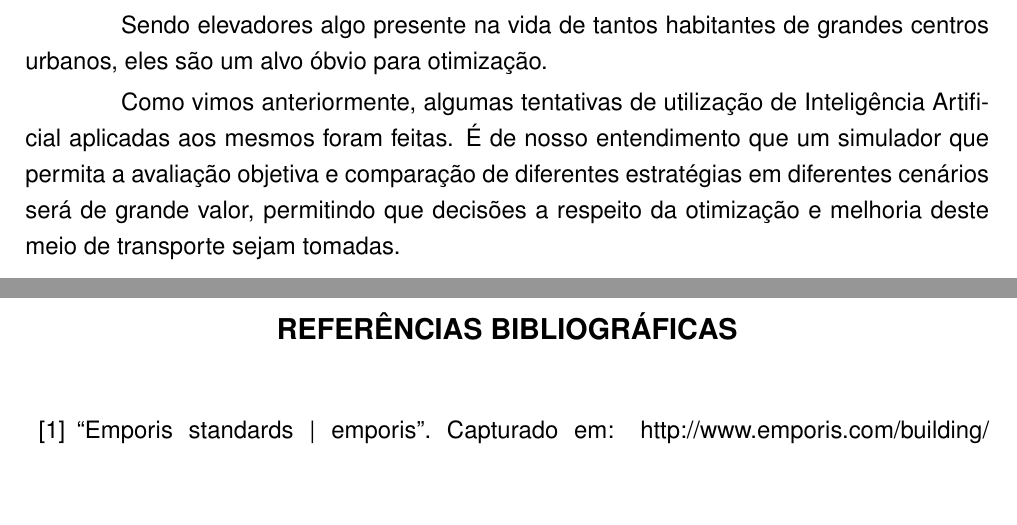
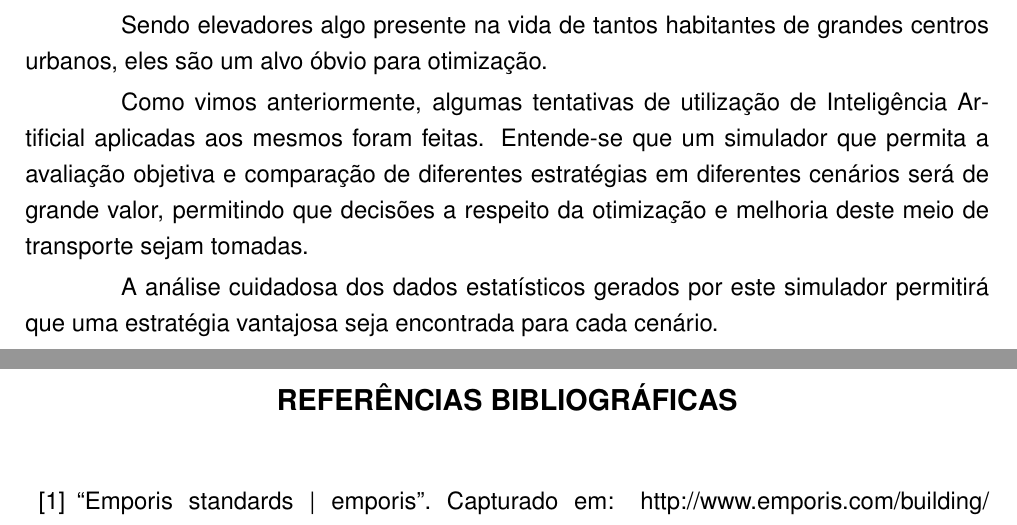
Before and after one commit to vantas/proposta-tc1, a LaTeX thesis (proposta-tc1.tex, which reads chap-conclusion.tex): two parts of pages 20 and 21 of 22, joined at a grey line, cut so that both start at the same text, the shorter picture padded with empty space. Compiled offline with pdfLaTeX.

Commit message:
Concrusão

```diff
--- a/chap-conclusion.tex
+++ b/chap-conclusion.tex
@@ -4,7 +4,10 @@ Sendo elevadores algo presente na vida de tantos habitantes de grandes centros
 urbanos, eles são um alvo óbvio para otimização.
 
 Como vimos anteriormente, algumas tentativas de utilização de Inteligência
-Artificial aplicadas aos mesmos foram feitas. É de nosso entendimento que um
+Artificial aplicadas aos mesmos foram feitas. Entende-se que um
 simulador que permita a avaliação objetiva e comparação de diferentes
 estratégias em diferentes cenários será de grande valor, permitindo que decisões
 a respeito da otimização e melhoria deste meio de transporte sejam tomadas.
+
+A análise cuidadosa dos dados estatísticos gerados por este simulador permitirá
+que uma estratégia vantajosa seja encontrada para cada cenário.
```
